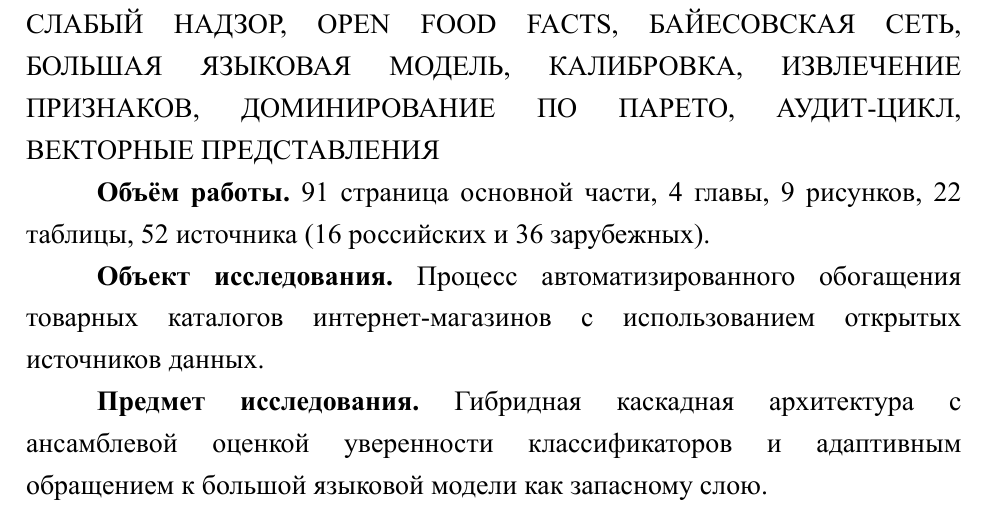
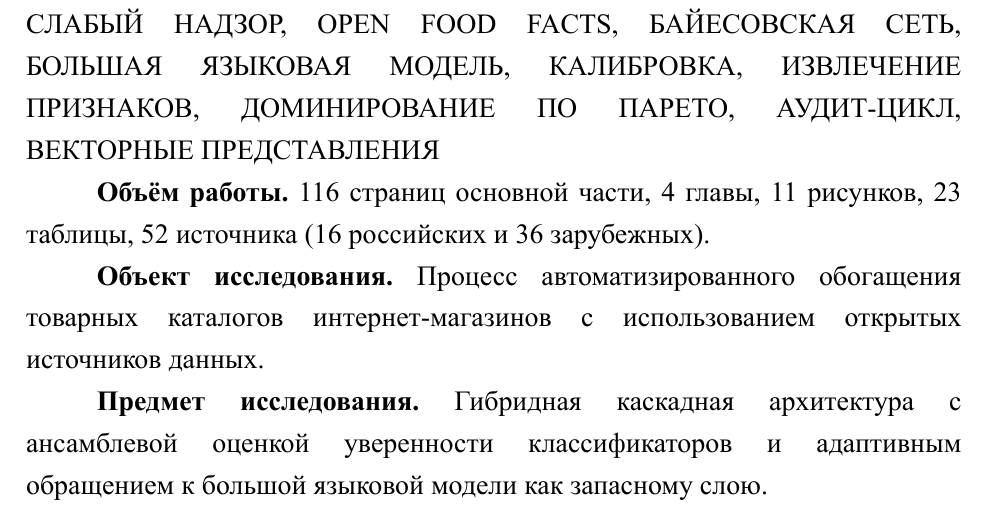
Before and after one commit to Qworl/diploma, a LaTeX thesis (report/main.tex, which reads report/contents/0-abstract.tex): part of page 2 of 116, cut so that both start at the same text. The pictures show the PDF file report/main.pdf that the author committed with the source.

Commit message:
thesis: abstract Объём работы — page count 91→116, figs 9→11, tables 22→23
После всех правок canonical alignment + Bayes DAG в ch2 + бранд-overlap
полный абзац + USD TCO + glossary расширение. Pdfinfo подтверждает: 116.

Closes INBOX P1 «Объём работы устарел».

```diff
--- a/report/contents/0-abstract.tex
+++ b/report/contents/0-abstract.tex
@@ -1,7 +1,7 @@
 \abstract
 \keywords{ОБОГАЩЕНИЕ ТОВАРНЫХ ДАННЫХ, КАСКАДНАЯ АРХИТЕКТУРА, СЛАБЫЙ НАДЗОР, OPEN FOOD FACTS, БАЙЕСОВСКАЯ СЕТЬ, БОЛЬШАЯ ЯЗЫКОВАЯ МОДЕЛЬ, КАЛИБРОВКА, ИЗВЛЕЧЕНИЕ ПРИЗНАКОВ, ДОМИНИРОВАНИЕ ПО ПАРЕТО, АУДИТ-ЦИКЛ, ВЕКТОРНЫЕ ПРЕДСТАВЛЕНИЯ}
 
-\textbf{Объём работы.} 91 страница основной части, 4 главы, 9 рисунков, 22 таблицы, 52 источника (16 российских и 36 зарубежных).
+\textbf{Объём работы.} 116 страниц основной части, 4 главы, 11 рисунков, 23 таблицы, 52 источника (16 российских и 36 зарубежных).
 
 \textbf{Объект исследования.} Процесс автоматизированного обогащения товарных каталогов интернет-магазинов с использованием открытых источников данных.
 
```
Also changed, not shown: report/main.pdf.
